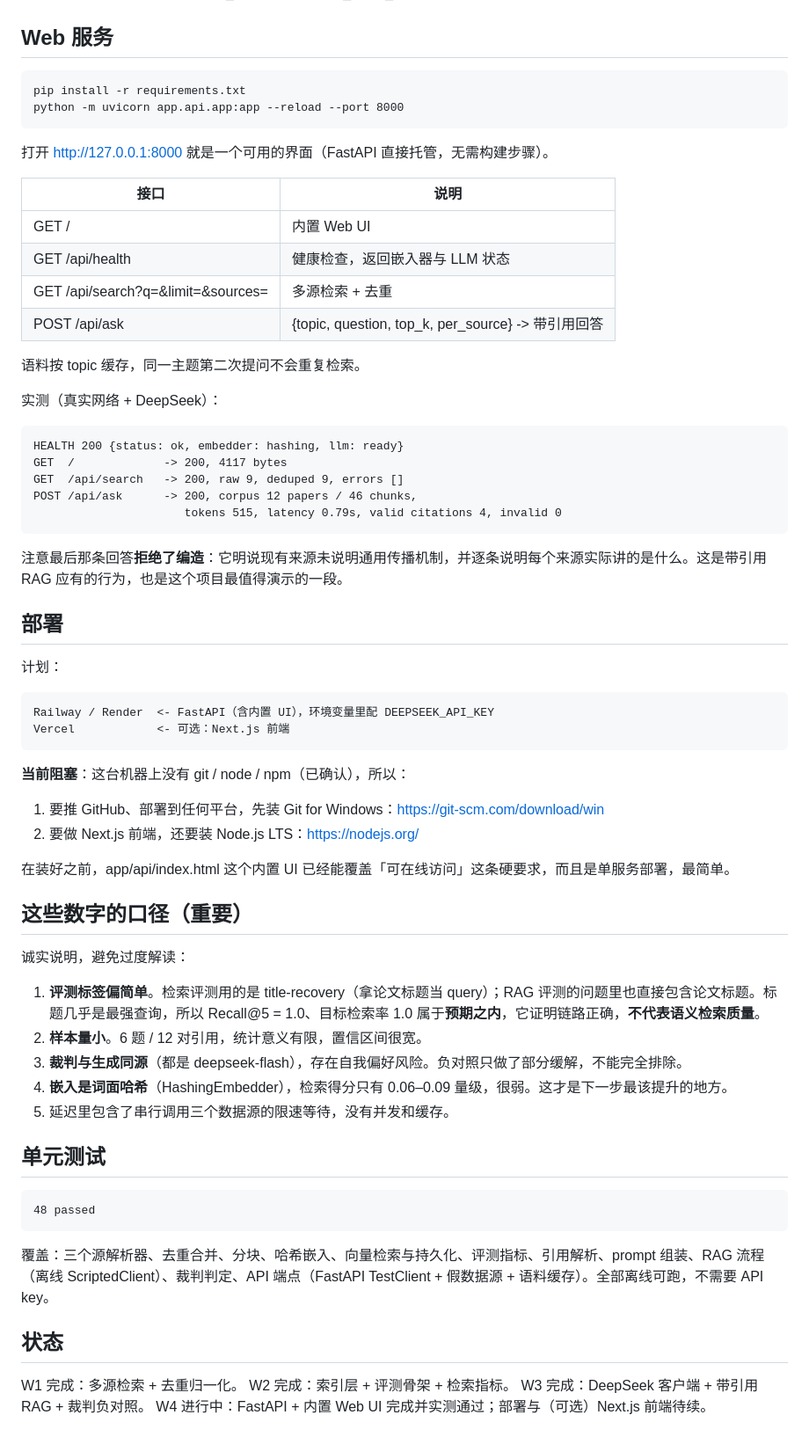
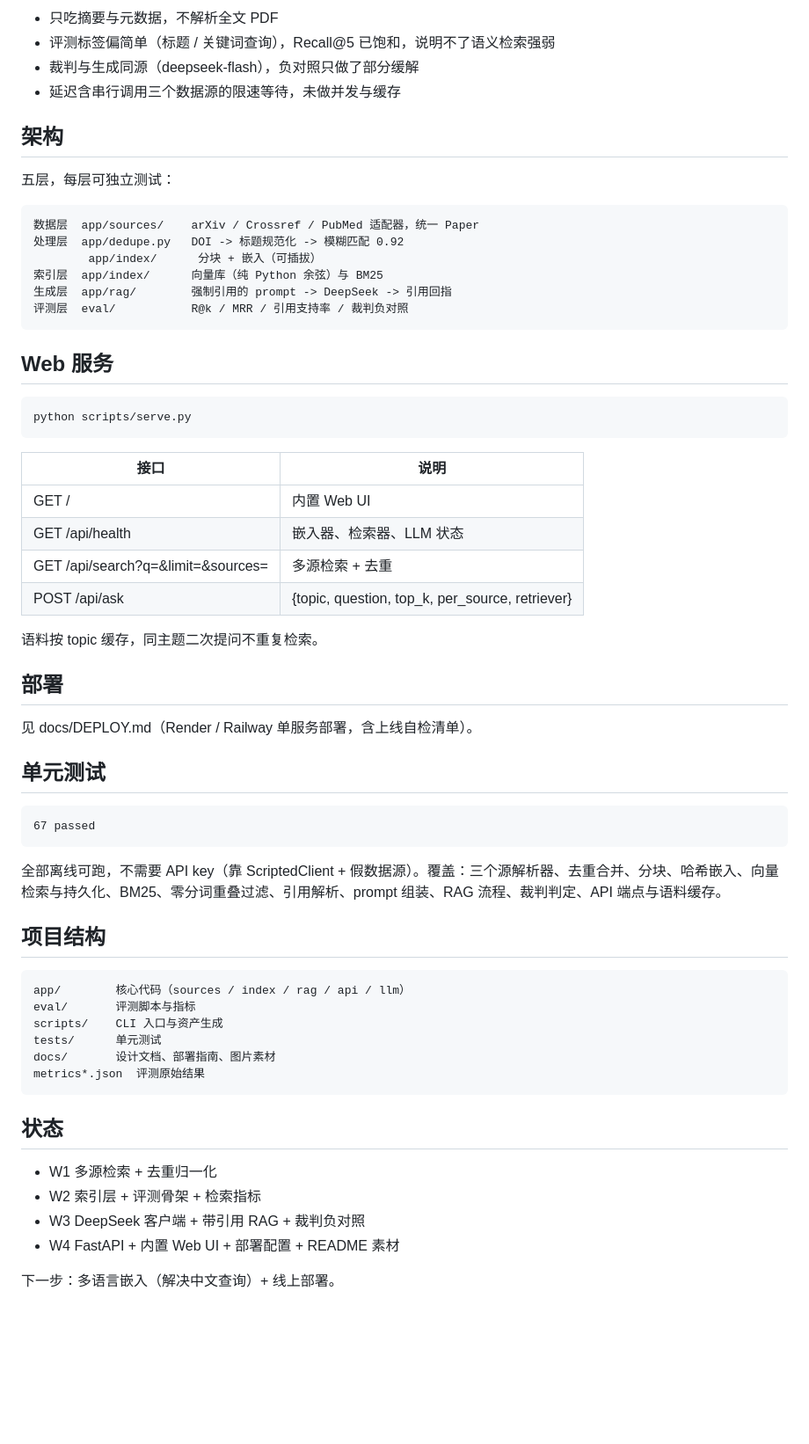
Before and after one commit to 520qianjiu/litscope, a Markdown page: README.md, the part around one of its changes. Shown at 88% size. GitHub-like rendering; blank space fills up the shorter version.

```diff
--- a/README.md
+++ b/README.md
@@ -76,63 +92,56 @@
+- 只吃摘要与元数据，不解析全文 PDF
+- 评测标签偏简单（标题 / 关键词查询），Recall@5 已饱和，说明不了语义检索强弱
+- 裁判与生成同源（deepseek-flash），负对照只做了部分缓解
+- 延迟含串行调用三个数据源的限速等待，未做并发与缓存
+
+## 架构
+
+五层，每层可独立测试：
+
+    数据层  app/sources/    arXiv / Crossref / PubMed 适配器，统一 Paper
+    处理层  app/dedupe.py   DOI -> 标题规范化 -> 模糊匹配 0.92
+            app/index/      分块 + 嵌入（可插拔）
+    索引层  app/index/      向量库（纯 Python 余弦）与 BM25
+    生成层  app/rag/        强制引用的 prompt -> DeepSeek -> 引用回指
+    评测层  eval/           R@k / MRR / 引用支持率 / 裁判负对照
 
 ## Web 服务
 
-    pip install -r requirements.txt
-    python -m uvicorn app.api.app:app --reload --port 8000
-
-打开 http://127.0.0.1:8000 就是一个可用的界面（FastAPI 直接托管，无需构建步骤）。
+    python scripts/serve.py
 
 | 接口 | 说明 |
 | --- | --- |
 | GET / | 内置 Web UI |
-| GET /api/health | 健康检查，返回嵌入器与 LLM 状态 |
+| GET /api/health | 嵌入器、检索器、LLM 状态 |
 | GET /api/search?q=&limit=&sources= | 多源检索 + 去重 |
-| POST /api/ask | {topic, question, top_k, per_source} -> 带引用回答 |
+| POST /api/ask | {topic, question, top_k, per_source, retriever} |
 
-语料按 topic 缓存，同一主题第二次提问不会重复检索。
-
-实测（真实网络 + DeepSeek）：
-
-    HEALTH 200 {status: ok, embedder: hashing, llm: ready}
-    GET  /             -> 200, 4117 bytes
-    GET  /api/search   -> 200, raw 9, deduped 9, errors []
-    POST /api/ask      -> 200, corpus 12 papers / 46 chunks,
-                          tokens 515, latency 0.79s, valid citations 4, invalid 0
-
-注意最后那条回答**拒绝了编造**：它明说现有来源未说明通用传播机制，并逐条说明每个来源实际讲的是什么。这是带引用 RAG 应有的行为，也是这个项目最值得演示的一段。
+语料按 topic 缓存，同主题二次提问不重复检索。
 
 ## 部署
 
-计划：
-
-    Railway / Render  <- FastAPI（含内置 UI），环境变量里配 DEEPSEEK_API_KEY
-    Vercel            <- 可选：Next.js 前端
-
-**当前阻塞**：这台机器上没有 git / node / npm（已确认），所以：
-
-1. 要推 GitHub、部署到任何平台，先装 Git for Windows：https://git-scm.com/download/win
-2. 要做 Next.js 前端，还要装 Node.js LTS：https://nodejs.org/
-
-在装好之前，app/api/index.html 这个内置 UI 已经能覆盖「可在线访问」这条硬要求，而且是单服务部署，最简单。
-
-## 这些数字的口径（重要）
-
-诚实说明，避免过度解读：
-
-1. **评测标签偏简单**。检索评测用的是 title-recovery（拿论文标题当 query）；RAG 评测的问题里也直接包含论文标题。标题几乎是最强查询，所以 Recall@5 = 1.0、目标检索率 1.0 属于**预期之内**，它证明链路正确，**不代表语义检索质量**。
-2. **样本量小**。6 题 / 12 对引用，统计意义有限，置信区间很宽。
-3. **裁判与生成同源**（都是 deepseek-flash），存在自我偏好风险。负对照只做了部分缓解，不能完全排除。
-4. **嵌入是词面哈希**（HashingEmbedder），检索得分只有 0.06–0.09 量级，很弱。这才是下一步最该提升的地方。
-5. 延迟里包含了串行调用三个数据源的限速等待，没有并发和缓存。
+见 docs/DEPLOY.md（Render / Railway 单服务部署，含上线自检清单）。
 
 ## 单元测试
 
-    48 passed
+    67 passed
 
-覆盖：三个源解析器、去重合并、分块、哈希嵌入、向量检索与持久化、评测指标、引用解析、prompt 组装、RAG 流程（离线 ScriptedClient）、裁判判定、API 端点（FastAPI TestClient + 假数据源 + 语料缓存）。全部离线可跑，不需要 API key。
+全部离线可跑，不需要 API key（靠 ScriptedClient + 假数据源）。覆盖：三个源解析器、去重合并、分块、哈希嵌入、向量检索与持久化、BM25、零分词重叠过滤、引用解析、prompt 组装、RAG 流程、裁判判定、API 端点与语料缓存。
+
+## 项目结构
+
+    app/        核心代码（sources / index / rag / api / llm）
+    eval/       评测脚本与指标
+    scripts/    CLI 入口与资产生成
+    tests/      单元测试
+    docs/       设计文档、部署指南、图片素材
+    metrics*.json  评测原始结果
 
 ## 状态
 
-W1 完成：多源检索 + 去重归一化。
-W2 完成：索引层 + 评测骨架 + 检索指标。
-W3 完成：DeepSeek 客户端 + 带引用 RAG + 裁判负对照。
-W4 进行中：FastAPI + 内置 Web UI 完成并实测通过；部署与（可选）Next.js 前端待续。
+- W1 多源检索 + 去重归一化
+- W2 索引层 + 评测骨架 + 检索指标
+- W3 DeepSeek 客户端 + 带引用 RAG + 裁判负对照
+- W4 FastAPI + 内置 Web UI + 部署配置 + README 素材
+
+下一步：多语言嵌入（解决中文查询）+ 线上部署。
```
Also changed, not shown: other parts of README.md (+49 -33 lines), docs/assets/architecture.png (added), docs/assets/demo.gif (added), 15 other files.
